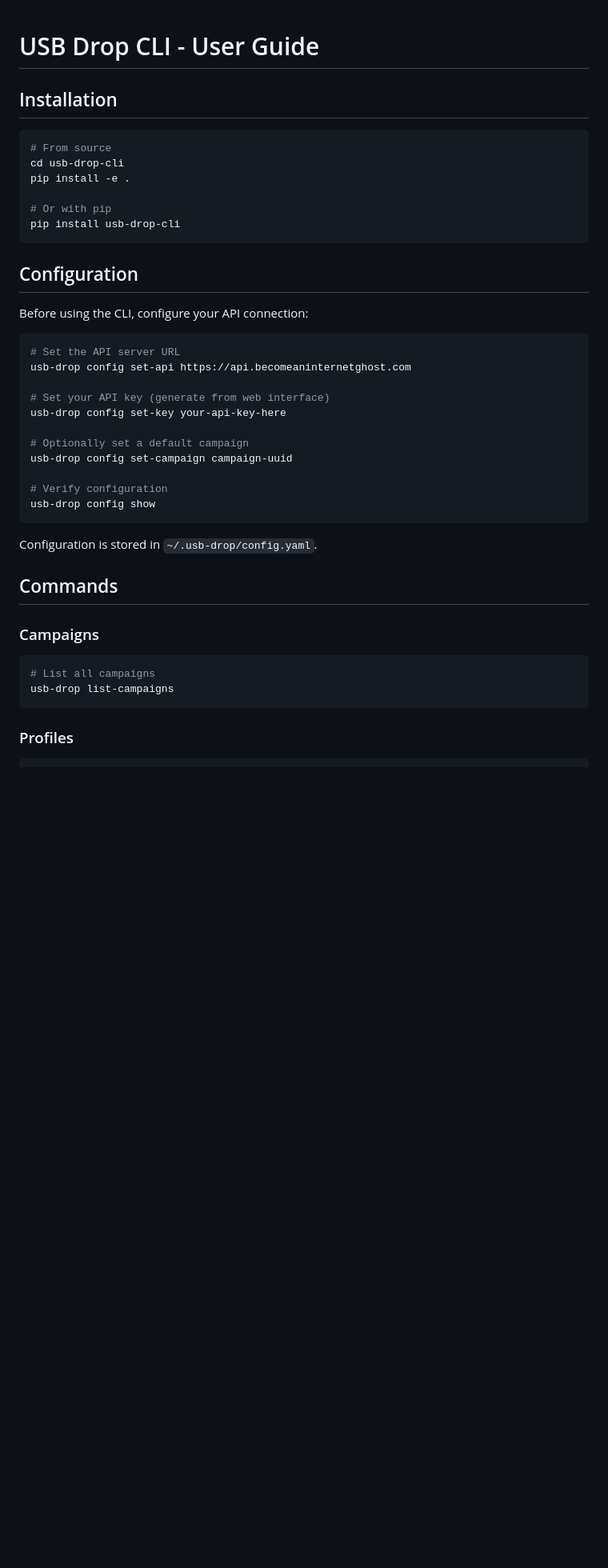
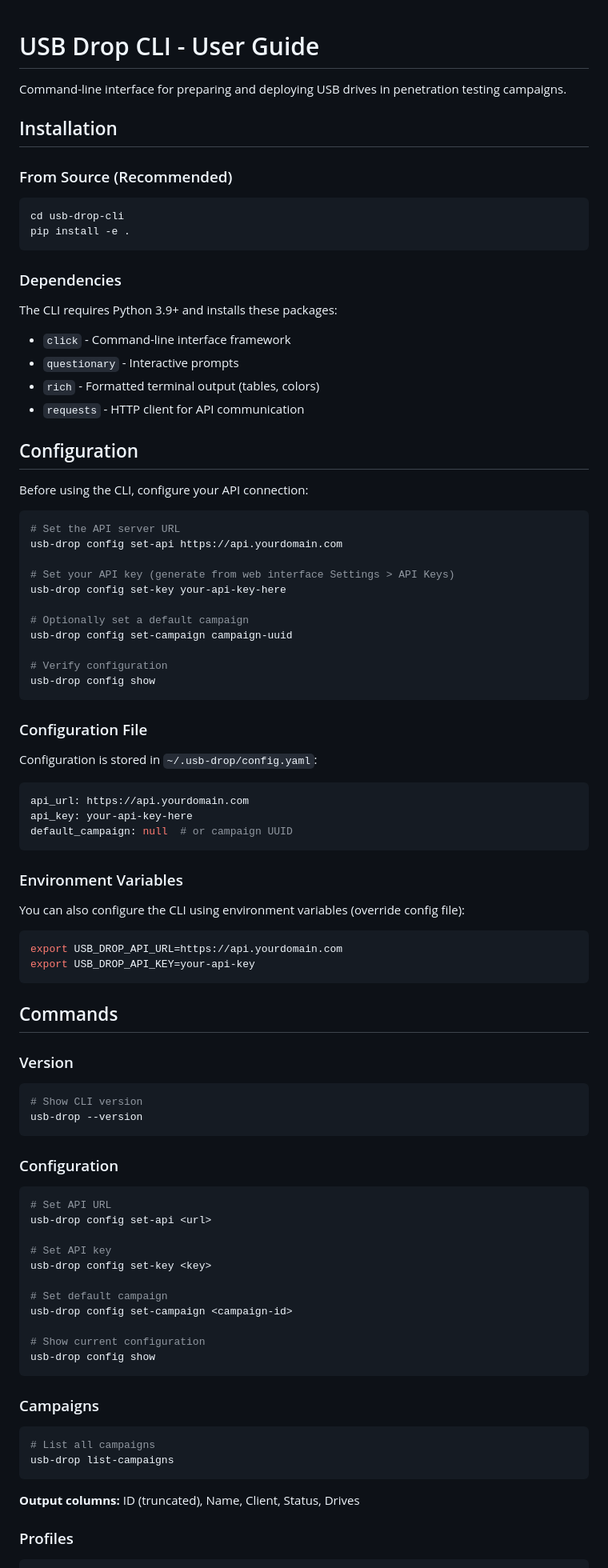
Before and after one commit to CarbonRaven/USB-Drop--CanaryTokens, a Markdown page: docs/CLI.md, the part around one of its changes. Shown at 80% size. Rendered like a GitHub page; blank space fills up the shorter version.

````diff
--- a/docs/CLI.md
+++ b/docs/CLI.md
@@ -1,15 +1,23 @@
 # USB Drop CLI - User Guide
+
+Command-line interface for preparing and deploying USB drives in penetration testing campaigns.
 
 ## Installation
 
+### From Source (Recommended)
+
 ```bash
-# From source
 cd usb-drop-cli
 pip install -e .
+```
 
-# Or with pip
-pip install usb-drop-cli
-```
+### Dependencies
+
+The CLI requires Python 3.9+ and installs these packages:
+- `click` - Command-line interface framework
+- `questionary` - Interactive prompts
+- `rich` - Formatted terminal output (tables, colors)
+- `requests` - HTTP client for API communication
 
 ## Configuration
 
@@ -17,9 +25,9 @@ Before using the CLI, configure your API connection:
 
 ```bash
 # Set the API server URL
-usb-drop config set-api https://api.becomeaninternetghost.com
+usb-drop config set-api https://api.yourdomain.com
 
-# Set your API key (generate from web interface)
+# Set your API key (generate from web interface Settings > API Keys)
 usb-drop config set-key your-api-key-here
 
 # Optionally set a default campaign
@@ -29,9 +37,49 @@ usb-drop config set-campaign campaign-uuid
 usb-drop config show
 ```
 
-Configuration is stored in `~/.usb-drop/config.yaml`.
+### Configuration File
+
+Configuration is stored in `~/.usb-drop/config.yaml`:
+
+```yaml
+api_url: https://api.yourdomain.com
+api_key: your-api-key-here
+default_campaign: null  # or campaign UUID
+```
+
+### Environment Variables
+
+You can also configure the CLI using environment variables (override config file):
+
+```bash
+export USB_DROP_API_URL=https://api.yourdomain.com
+export USB_DROP_API_KEY=your-api-key
+```
 
 ## Commands
+
+### Version
+
+```bash
+# Show CLI version
+usb-drop --version
+```
+
+### Configuration
+
+```bash
+# Set API URL
+usb-drop config set-api <url>
+
+# Set API key
+usb-drop config set-key <key>
+
+# Set default campaign
+usb-drop config set-campaign <campaign-id>
+
+# Show current configuration
+usb-drop config show
+```
 
 ### Campaigns
 
@@ -40,6 +88,8 @@ Configuration is stored in `~/.usb-drop/config.yaml`.
 usb-drop list-campaigns
 ```
 
+**Output columns:** ID (truncated), Name, Client, Status, Drives
+
 ### Profiles
 
 ```bash
````
Also changed, not shown: other parts of docs/CLI.md (+155 -24 lines).
